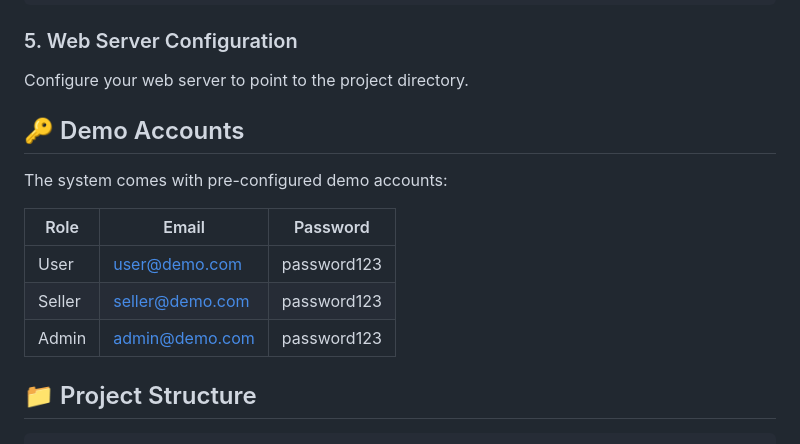
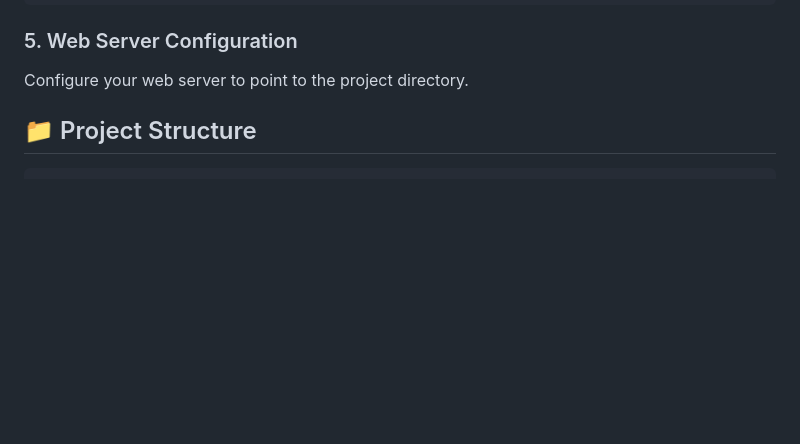
Before and after one commit to StevenDuy/ecommerce, a Markdown page: README.md, the part around the change. Rendered like a GitHub page; blank space fills up the shorter version.

Commit message:
Update README.md
Remove demo accounts

```diff
--- a/README.md
+++ b/README.md
@@ -84,16 +84,6 @@ chmod 755 assets/images/products
 
 ### 5. Web Server Configuration
 Configure your web server to point to the project directory.
-
-## 🔑 Demo Accounts
-
-The system comes with pre-configured demo accounts:
-
-| Role | Email | Password |
-|------|-------|----------|
-| User | user@demo.com | password123 |
-| Seller | seller@demo.com | password123 |
-| Admin | admin@demo.com | password123 |
 
 ## 📁 Project Structure
 
```
